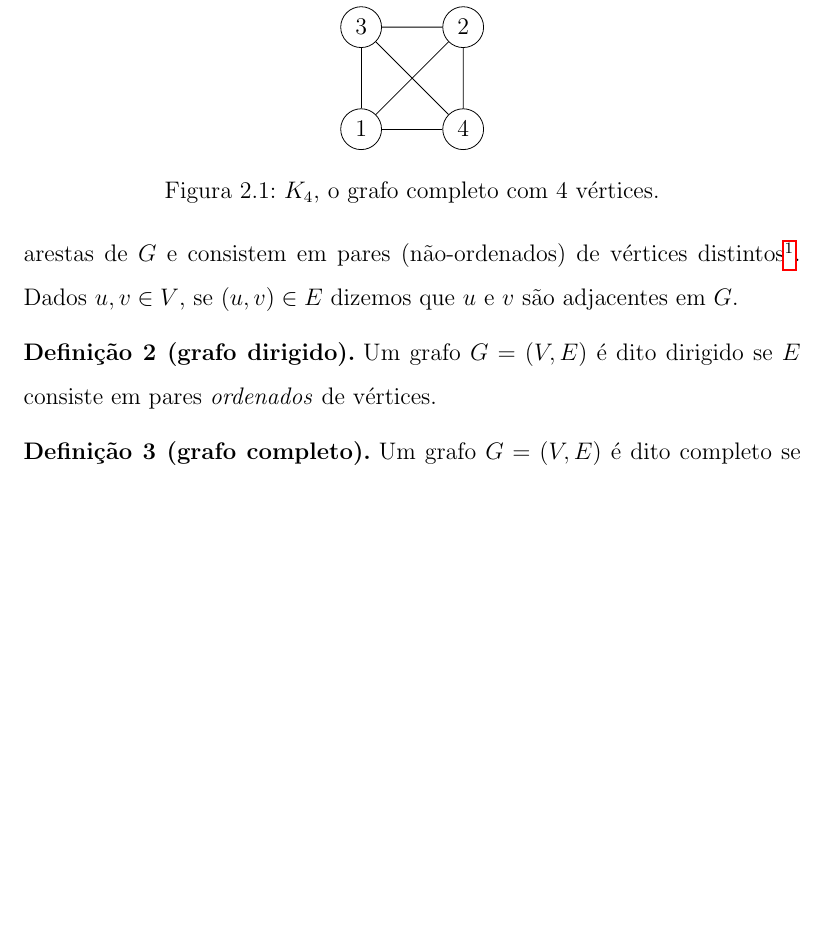
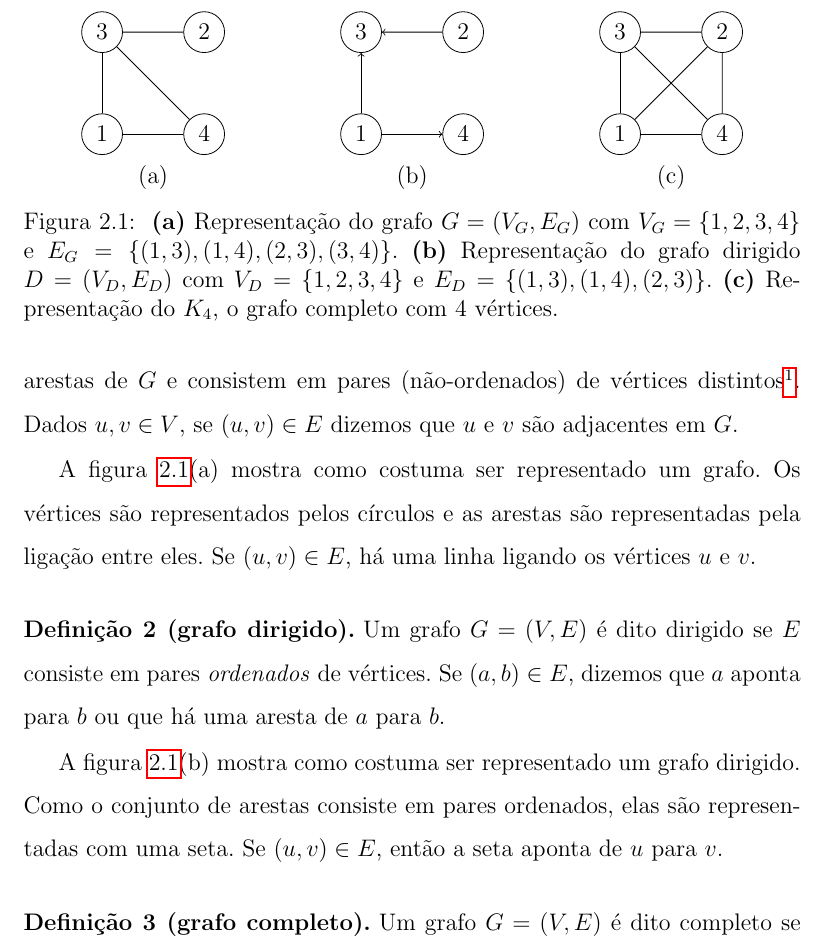
Before and after one commit to tmadeira/ktrees, a LaTeX thesis (doc/monografia/monografia.tex, which reads doc/monografia/fundamentos.tex): part of page 12 of 28, cut at the place of the change, the shorter picture padded with empty space. Compiled offline with pdfLaTeX.

Commit message:
monografia: desenha grafo simples e grafo dirigido

```diff
--- a/doc/monografia/fundamentos.tex
+++ b/doc/monografia/fundamentos.tex
@@ -13,10 +13,14 @@ Nesta seção apresentamos de forma breve apenas os conceitos de teoria dos graf
 
 \begin{definition}[grafo]
   Um grafo é um par ordenado $G = (V, E)$. Os elementos de $V$ são chamados de vértices de $G$. Os elementos de $E$ são chamados de arestas de $G$ e consistem em pares (não-ordenados) de vértices distintos\footnote{A rigor, por causa da palavra ``distintos'', essa é a definição do que a literatura costuma chamar de \emph{grafo simples}. Tal definição é utilizada porque neste trabalho não temos interesse em grafos que possuam arestas $(u, v)$ com $u=v$.}. Dados $u, v \in V$, se $(u, v) \in E$ dizemos que $u$ e $v$ são adjacentes em $G$.
+
+  A figura \ref{fig:grafo}(a) mostra como costuma ser representado um grafo. Os vértices são representados pelos círculos e as arestas são representadas pela ligação entre eles. Se $(u, v) \in E$, há uma linha ligando os vértices $u$ e $v$.
 \end{definition}
 
 \begin{definition}[grafo dirigido]
-  Um grafo $G = (V, E)$ é dito dirigido se $E$ consiste em pares \emph{ordenados} de vértices.
+  Um grafo $G = (V, E)$ é dito dirigido se $E$ consiste em pares \emph{ordenados} de vértices. Se $(a, b) \in E$, dizemos que $a$ aponta para $b$ ou que há uma aresta de $a$ para $b$.
+
+  A figura \ref{fig:grafo}(b) mostra como costuma ser representado um grafo dirigido. Como o conjunto de arestas consiste em pares ordenados, elas são representadas com uma seta. Se $(u, v) \in E$, então a seta aponta de $u$ para $v$.
 \end{definition}
 
 \begin{definition}[grafo completo]
@@ -26,5 +31,34 @@ Nesta seção apresentamos de forma breve apenas os conceitos de teoria dos graf
 
-  \begin{figure}
+\begin{figure}
+  \begin{minipage}{0.3333\textwidth}
+    \centering
+    \begin{tikzpicture}
+        [scale=.6,auto=left,every node/.style={draw, circle, inner sep = 0pt, minimum width = 0.72cm}]
+      \node (n1) at (1,1) {1};
+      \node (n2) at (4,4) {2};
+      \node (n3) at (1,4) {3};
+      \node (n4) at (4,1) {4};
+
+      \foreach \from/\to in {n1/n3, n1/n4, n2/n3, n3/n4}
+        \draw (\from) edge (\to);
+    \end{tikzpicture}
+
+    (a)
+  \end{minipage}\begin{minipage}{0.3333\textwidth}
+    \centering
+    \begin{tikzpicture}
+        [scale=.6,auto=left,every node/.style={draw, circle, inner sep = 0pt, minimum width = 0.72cm}]
+      \node (n1) at (1,1) {1};
+      \node (n2) at (4,4) {2};
+      \node (n3) at (1,4) {3};
+      \node (n4) at (4,1) {4};
+
+      \foreach \from/\to in {n1/n3, n1/n4, n2/n3}
+        \draw (\from) edge[->] (\to);
+    \end{tikzpicture}
+
+    (b)
+  \end{minipage}\begin{minipage}{0.3333\textwidth}
     \centering
     \begin{tikzpicture}
         [scale=.6,auto=left,every node/.style={draw, circle, inner sep = 0pt, minimum width = 0.72cm}]
@@ -37,4 +71,13 @@ Nesta seção apresentamos de forma breve apenas os conceitos de teoria dos graf
         \draw (\from) edge (\to);
     \end{tikzpicture}
 
-    \caption{$K_4$, o grafo completo com $4$ vértices.}
+    (c)
+  \end{minipage}
+
+  \caption{
+    \textbf{(a)} Representação do grafo $G = (V_G, E_G)$ com $V_G = \{1, 2, 3, 4\}$ e $E_G = \{(1, 3), (1, 4), (2, 3), (3, 4)\}$.
+    \textbf{(b)} Representação do grafo dirigido $D = (V_D, E_D)$ com $V_D = \{1, 2, 3, 4\}$ e $E_D = \{(1, 3), (1, 4), (2, 3)\}$.
+    \textbf{(c)} Representação do $K_4$, o grafo completo com $4$ vértices.
+  }
+  \label{fig:grafo}
+\end{figure}
```
Also changed, not shown: doc/monografia/monografia.pdf, doc/monografia/fundamentos.tex (6 more changed lines).
